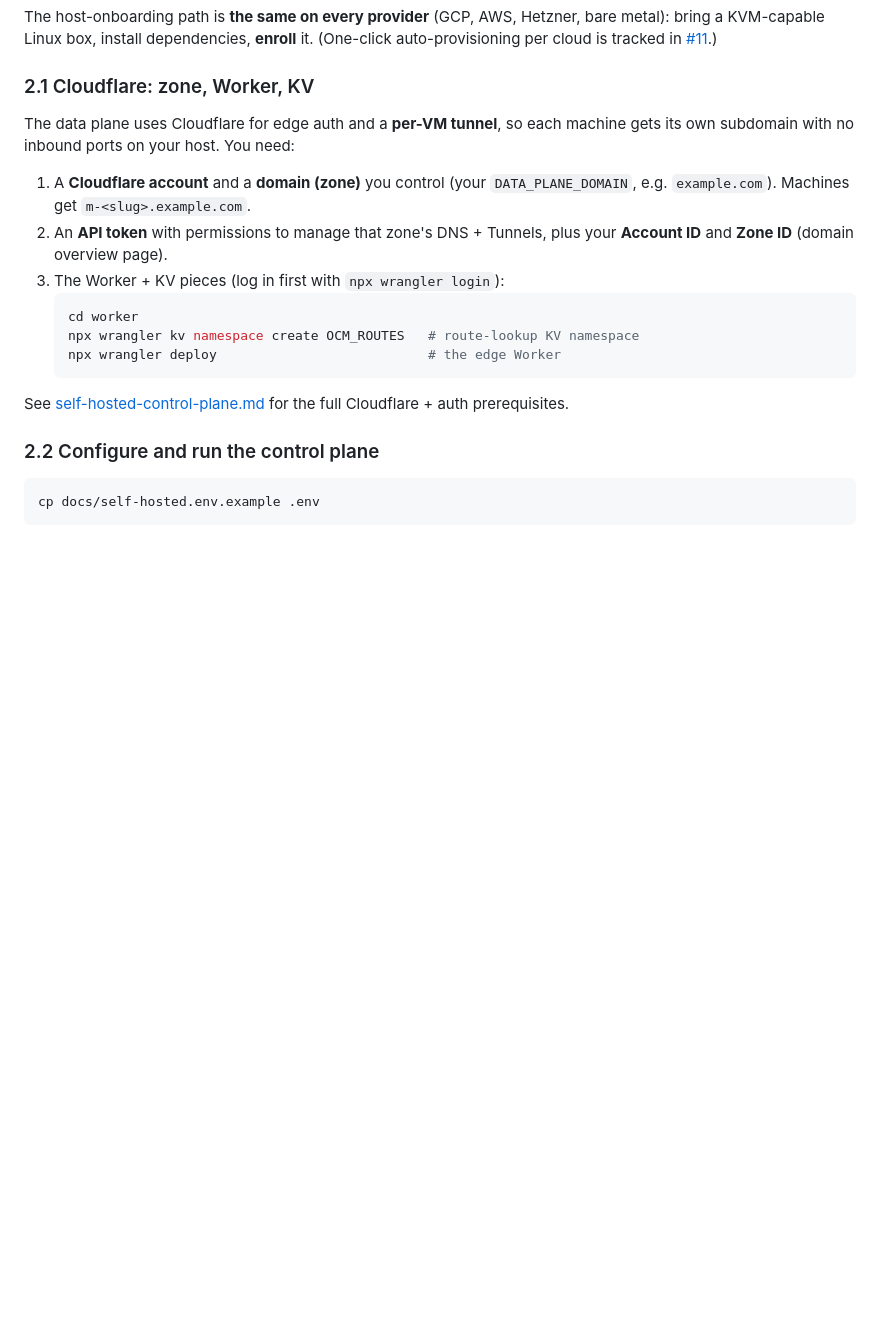
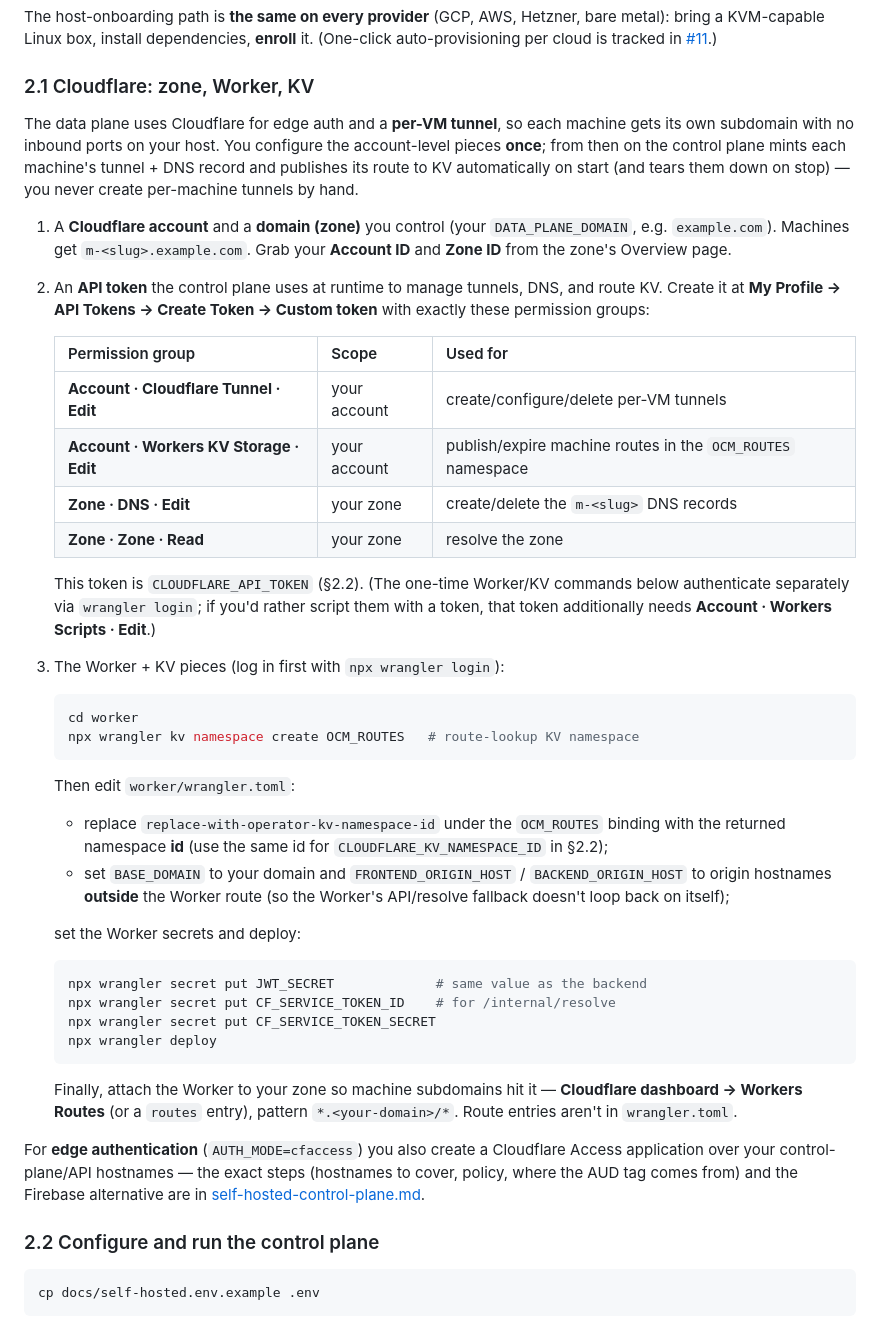
Before and after one commit to mathaix/OpenClawMachines, a Markdown page: docs/getting-started.md, the part around the change. GitHub-like rendering; blank space fills up the shorter version.

````diff
--- a/docs/getting-started.md
+++ b/docs/getting-started.md
@@ -217,21 +217,61 @@ it. (One-click auto-provisioning per cloud is tracked in
 ### 2.1 Cloudflare: zone, Worker, KV
 
 The data plane uses Cloudflare for edge auth and a **per-VM tunnel**, so each
-machine gets its own subdomain with no inbound ports on your host. You need:
+machine gets its own subdomain with no inbound ports on your host. You configure
+the account-level pieces **once**; from then on the control plane mints each
+machine's tunnel + DNS record and publishes its route to KV automatically on
+start (and tears them down on stop) — you never create per-machine tunnels by
+hand.
 
 1. A **Cloudflare account** and a **domain (zone)** you control (your
    `DATA_PLANE_DOMAIN`, e.g. `example.com`). Machines get `m-<slug>.example.com`.
-2. An **API token** with permissions to manage that zone's DNS + Tunnels, plus
-   your **Account ID** and **Zone ID** (domain overview page).
+   Grab your **Account ID** and **Zone ID** from the zone's Overview page.
+
+2. An **API token** the control plane uses at runtime to manage tunnels, DNS,
+   and route KV. Create it at **My Profile → API Tokens → Create Token → Custom
+   token** with exactly these permission groups:
+
+   | Permission group | Scope | Used for |
+   |---|---|---|
+   | **Account · Cloudflare Tunnel · Edit** | your account | create/configure/delete per-VM tunnels |
+   | **Account · Workers KV Storage · Edit** | your account | publish/expire machine routes in the `OCM_ROUTES` namespace |
+   | **Zone · DNS · Edit** | your zone | create/delete the `m-<slug>` DNS records |
+   | **Zone · Zone · Read** | your zone | resolve the zone |
+
+   This token is `CLOUDFLARE_API_TOKEN` (§2.2). (The one-time Worker/KV commands
+   below authenticate separately via `wrangler login`; if you'd rather script
+   them with a token, that token additionally needs **Account · Workers Scripts ·
+   Edit**.)
+
 3. The Worker + KV pieces (log in first with `npx wrangler login`):
    ```bash
    cd worker
    npx wrangler kv namespace create OCM_ROUTES   # route-lookup KV namespace
-   npx wrangler deploy                           # the edge Worker
    ```
+   Then edit `worker/wrangler.toml`:
+   - replace `replace-with-operator-kv-namespace-id` under the `OCM_ROUTES`
+     binding with the returned namespace **id** (use the same id for
+     `CLOUDFLARE_KV_NAMESPACE_ID` in §2.2);
+   - set `BASE_DOMAIN` to your domain and `FRONTEND_ORIGIN_HOST` /
+     `BACKEND_ORIGIN_HOST` to origin hostnames **outside** the Worker route (so
+     the Worker's API/resolve fallback doesn't loop back on itself);
 
-See [self-hosted-control-plane.md](self-hosted-control-plane.md) for the full
-Cloudflare + auth prerequisites.
+   set the Worker secrets and deploy:
+   ```bash
+   npx wrangler secret put JWT_SECRET             # same value as the backend
+   npx wrangler secret put CF_SERVICE_TOKEN_ID    # for /internal/resolve
+   npx wrangler secret put CF_SERVICE_TOKEN_SECRET
+   npx wrangler deploy
+   ```
+   Finally, attach the Worker to your zone so machine subdomains hit it —
+   **Cloudflare dashboard → Workers Routes** (or a `routes` entry), pattern
+   `*.<your-domain>/*`. Route entries aren't in `wrangler.toml`.
+
+For **edge authentication** (`AUTH_MODE=cfaccess`) you also create a Cloudflare
+Access application over your control-plane/API hostnames — the exact steps
+(hostnames to cover, policy, where the AUD tag comes from) and the Firebase
+alternative are in
+[self-hosted-control-plane.md](self-hosted-control-plane.md#cloudflare).
 
 ### 2.2 Configure and run the control plane
 
````
Also changed, not shown: docs/self-hosted-control-plane.md (+28 -11 lines).
